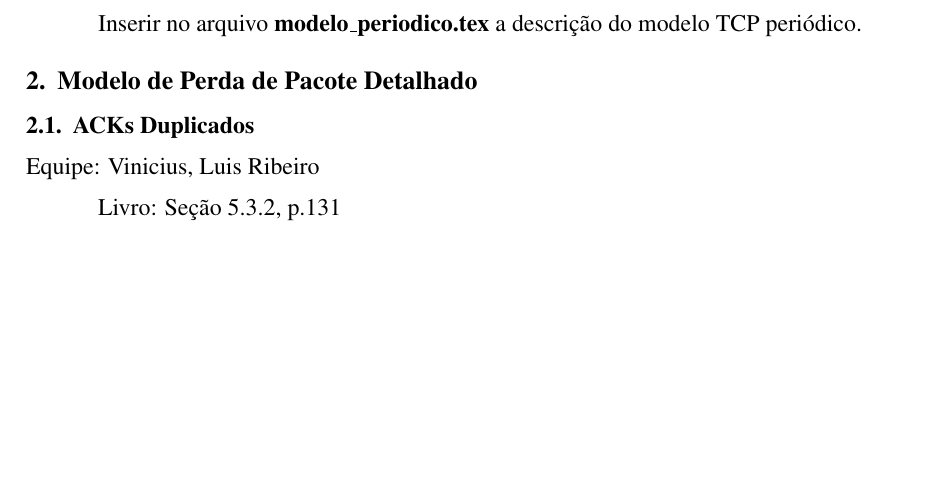
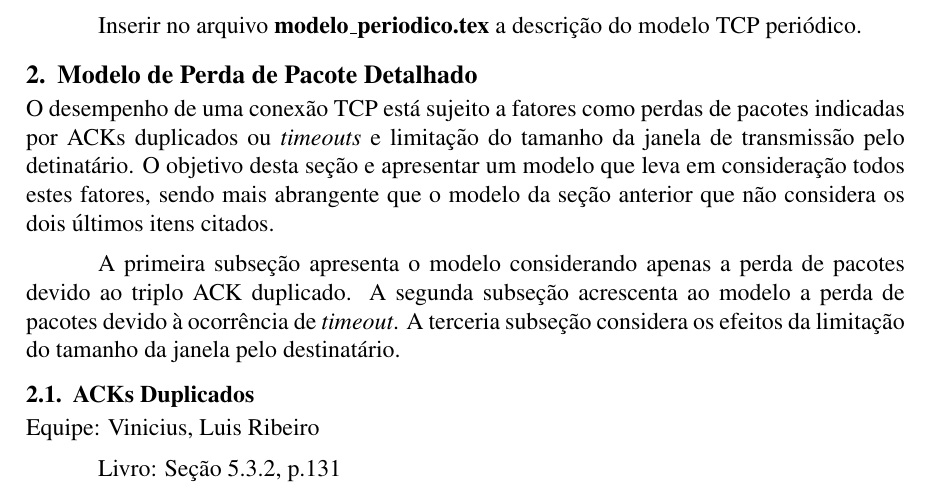
Before and after one commit to viniciusromao/tcp_model, a LaTeX document (tcp_model.tex): part of the page, cut so that both start at the same text, the shorter picture padded with empty space. Compiled offline with pdfLaTeX.

Commit message:
Adicionando texto comum referente a introducao da seçao 2.

```diff
--- a/tcp_model.tex
+++ b/tcp_model.tex
@@ -40,6 +40,16 @@
 
 
 \section{Modelo de Perda de Pacote Detalhado}
+O desempenho de uma conexão TCP está sujeito a fatores como perdas de pacotes indicadas por
+ACKs duplicados ou \textit{timeouts} e limitação do tamanho da janela de transmissão pelo
+detinatário. O objetivo desta seção e apresentar um modelo que leva em consideração todos
+estes fatores, sendo mais abrangente que o modelo da seção anterior que não considera os dois
+últimos itens citados.
+
+A primeira subseção apresenta o modelo considerando apenas a perda de pacotes devido ao
+triplo ACK duplicado. A segunda subseção acrescenta ao modelo a perda de pacotes devido à
+ocorrência de \textit{timeout}. A terceria subseção considera os efeitos da limitação do
+tamanho da janela pelo destinatário.
 %Importando subsecoes da secao 2
 \input{ack_duplicado.tex}
 \input{timeout.tex}
```
